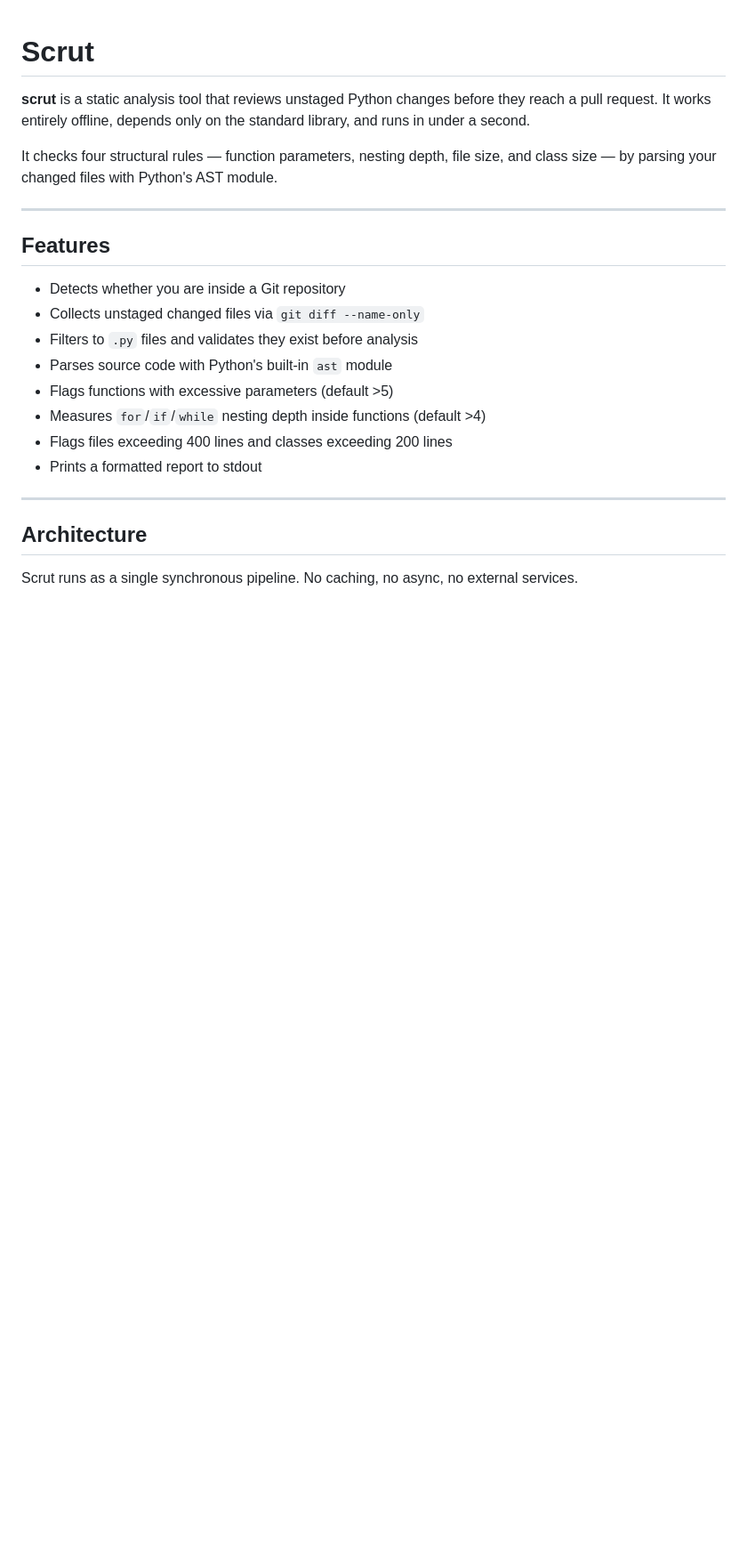
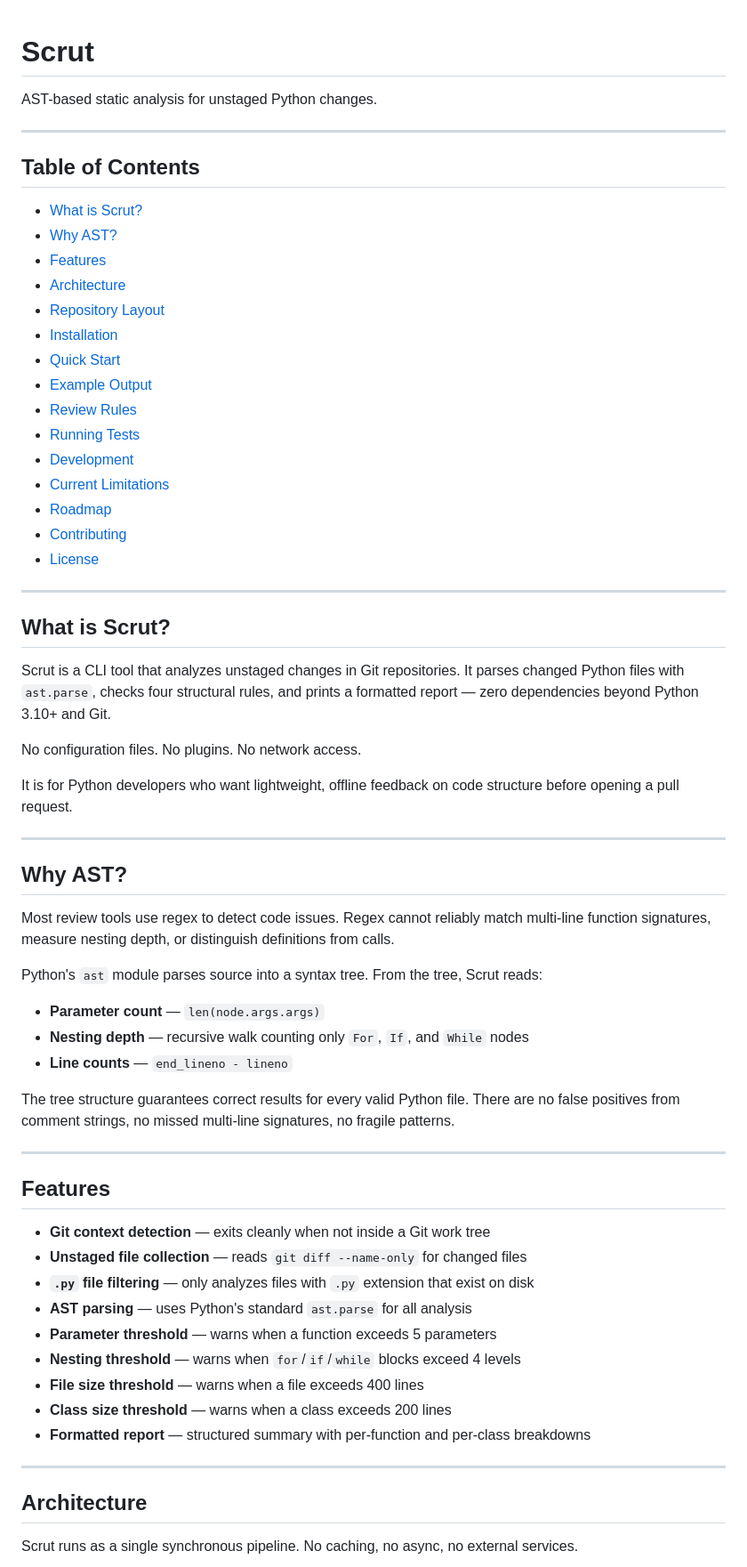
Before and after one commit to mukundzha/avouch, a Markdown page: README.md, the part around one of its changes. Shown at 89% size. GitHub-like rendering; blank space fills up the shorter version.

```diff
--- a/README.md
+++ b/README.md
@@ -1,25 +1,77 @@
 # Scrut
 
-**scrut** is a static analysis tool that reviews unstaged Python changes before they reach a pull request. It works entirely offline, depends only on the standard library, and runs in under a second.
+AST-based static analysis for unstaged Python changes.
 
-It checks four structural rules — function parameters, nesting depth, file size, and class size — by parsing your changed files with Python's AST module.
+---
+
+## Table of Contents
+
+- [What is Scrut?](#what-is-scrut)
+- [Why AST?](#why-ast)
+- [Features](#features)
+- [Architecture](#architecture)
+- [Repository Layout](#repository-layout)
+- [Installation](#installation)
+- [Quick Start](#quick-start)
+- [Example Output](#example-output)
+- [Review Rules](#review-rules)
+- [Running Tests](#running-tests)
+- [Development](#development)
+- [Current Limitations](#current-limitations)
+- [Roadmap](#roadmap)
+- [Contributing](#contributing)
+- [License](#license)
+
+---
+
+## What is Scrut?
+
+Scrut is a CLI tool that analyzes unstaged changes in Git repositories. It
+parses changed Python files with `ast.parse`, checks four structural rules, and
+prints a formatted report — zero dependencies beyond Python 3.10+ and Git.
+
+No configuration files. No plugins. No network access.
+
+It is for Python developers who want lightweight, offline feedback on code
+structure before opening a pull request.
+
+---
+
+## Why AST?
+
+Most review tools use regex to detect code issues. Regex cannot reliably match
+multi-line function signatures, measure nesting depth, or distinguish
+definitions from calls.
+
+Python's `ast` module parses source into a syntax tree. From the tree, Scrut
+reads:
+
+- **Parameter count** — `len(node.args.args)`
+- **Nesting depth** — recursive walk counting only `For`, `If`, and `While` nodes
+- **Line counts** — `end_lineno - lineno`
+
+The tree structure guarantees correct results for every valid Python file.
+There are no false positives from comment strings, no missed multi-line
+signatures, no fragile patterns.
 
 ---
 
 ## Features
 
-- Detects whether you are inside a Git repository
-- Collects unstaged changed files via `git diff --name-only`
-- Filters to `.py` files and validates they exist before analysis
-- Parses source code with Python's built-in `ast` module
-- Flags functions with excessive parameters (default >5)
-- Measures `for`/`if`/`while` nesting depth inside functions (default >4)
-- Flags files exceeding 400 lines and classes exceeding 200 lines
-- Prints a formatted report to stdout
+- **Git context detection** — exits cleanly when not inside a Git work tree
+- **Unstaged file collection** — reads `git diff --name-only` for changed files
+- **`.py` file filtering** — only analyzes files with `.py` extension that exist on disk
+- **AST parsing** — uses Python's standard `ast.parse` for all analysis
+- **Parameter threshold** — warns when a function exceeds 5 parameters
+- **Nesting threshold** — warns when `for`/`if`/`while` blocks exceed 4 levels
+- **File size threshold** — warns when a file exceeds 400 lines
+- **Class size threshold** — warns when a class exceeds 200 lines
+- **Formatted report** — structured summary with per-function and per-class breakdowns
 
 ---
 
 ## Architecture
 
-Scrut runs as a single synchronous pipeline. No caching, no async, no external services.
+Scrut runs as a single synchronous pipeline. No caching, no async, no external
+services.
 
```
Also changed, not shown: other parts of README.md (+141 -113 lines).
